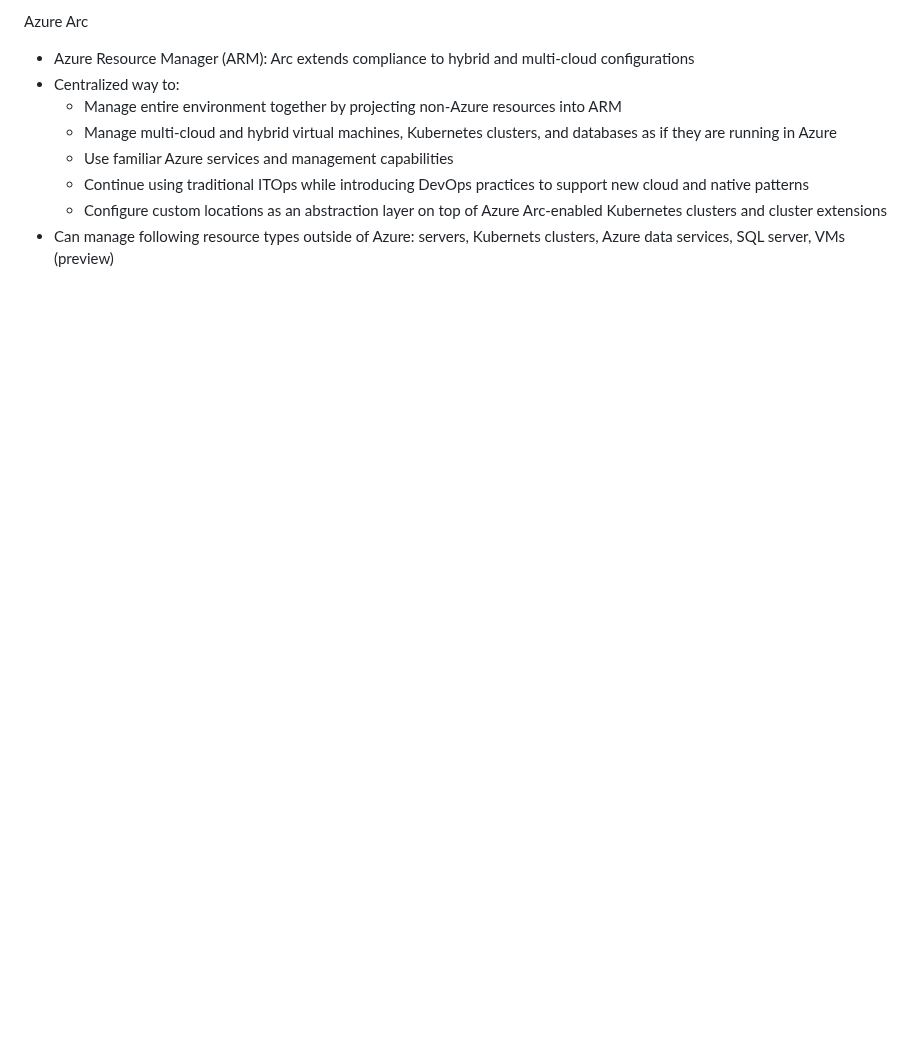
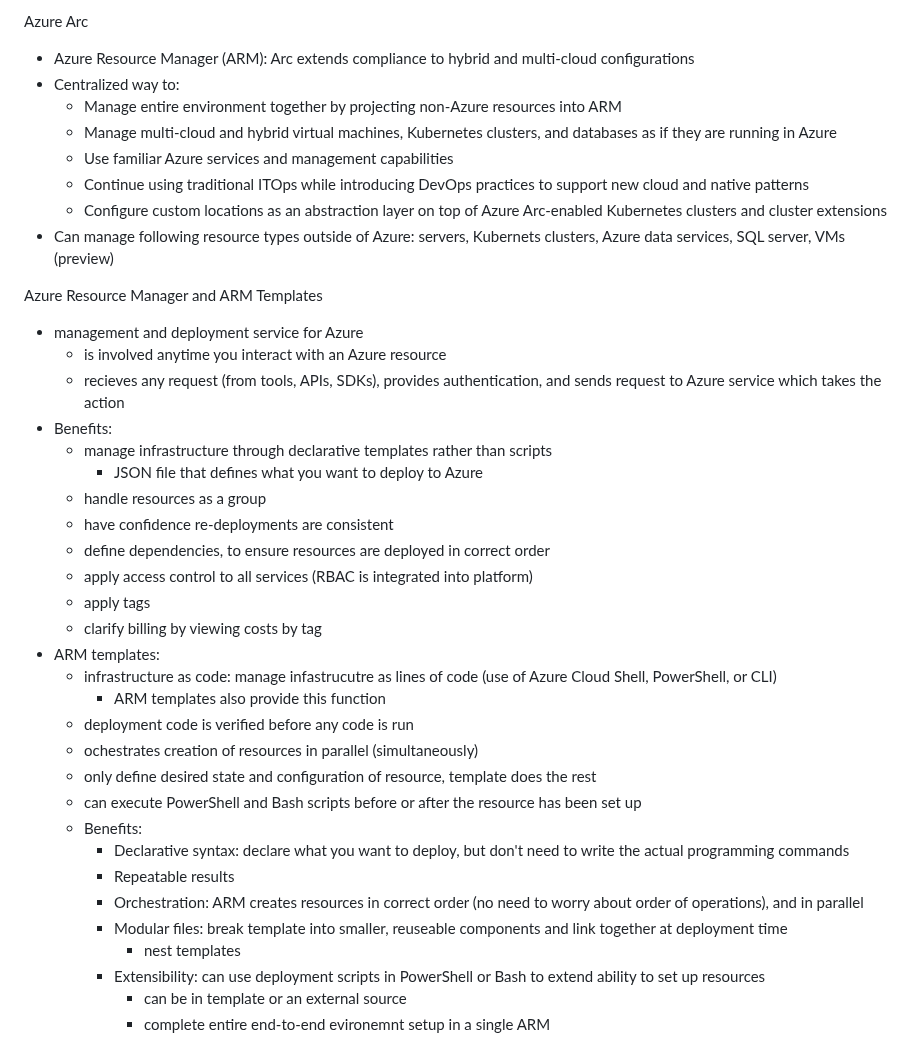
Before and after one commit to lukekasper/Personal-Projects, a Markdown page: Microsoft Azure/Intro Notes/Management_and_Governance.md, the part around the change. GitHub-like rendering; blank space fills up the shorter version.

```diff
--- a/Microsoft Azure/Intro Notes/Management_and_Governance.md
+++ b/Microsoft Azure/Intro Notes/Management_and_Governance.md
@@ -160,3 +160,33 @@ Azure Arc
   - Continue using traditional ITOps while introducing DevOps practices to support new cloud and native patterns
   - Configure custom locations as an abstraction layer on top of Azure Arc-enabled Kubernetes clusters and cluster extensions
 - Can manage following resource types outside of Azure: servers, Kubernets clusters, Azure data services, SQL server, VMs (preview)
+
+Azure Resource Manager and ARM Templates
+- management and deployment service for Azure
+  - is involved anytime you interact with an Azure resource
+  - recieves any request (from tools, APIs, SDKs), provides authentication, and sends request to Azure service which takes the action
+- Benefits:
+  - manage infrastructure through declarative templates rather than scripts
+    - JSON file that defines what you want to deploy to Azure
+  - handle resources as a group
+  - have confidence re-deployments are consistent
+  - define dependencies, to ensure resources are deployed in correct order
+  - apply access control to all services (RBAC is integrated into platform)
+  - apply tags
+  - clarify billing by viewing costs by tag
+- ARM templates:
+  - infrastructure as code: manage infastrucutre as lines of code (use of Azure Cloud Shell, PowerShell, or CLI)
+    - ARM templates also provide this function
+  - deployment code is verified before any code is run
+  - ochestrates creation of resources in parallel (simultaneously)
+  - only define desired state and configuration of resource, template does the rest
+  - can execute PowerShell and Bash scripts before or after the resource has been set up
+  - Benefits:
+    - Declarative syntax: declare what you want to deploy, but don't need to write the actual programming commands
+    - Repeatable results
+    - Orchestration: ARM creates resources in correct order (no need to worry about order of operations), and in parallel
+    - Modular files: break template into smaller, reuseable components and link together at deployment time
+      - nest templates
+    - Extensibility: can use deployment scripts in PowerShell or Bash to extend ability to set up resources
+      - can be in template or an external source
+      - complete entire end-to-end evironemnt setup in a single ARM
```
